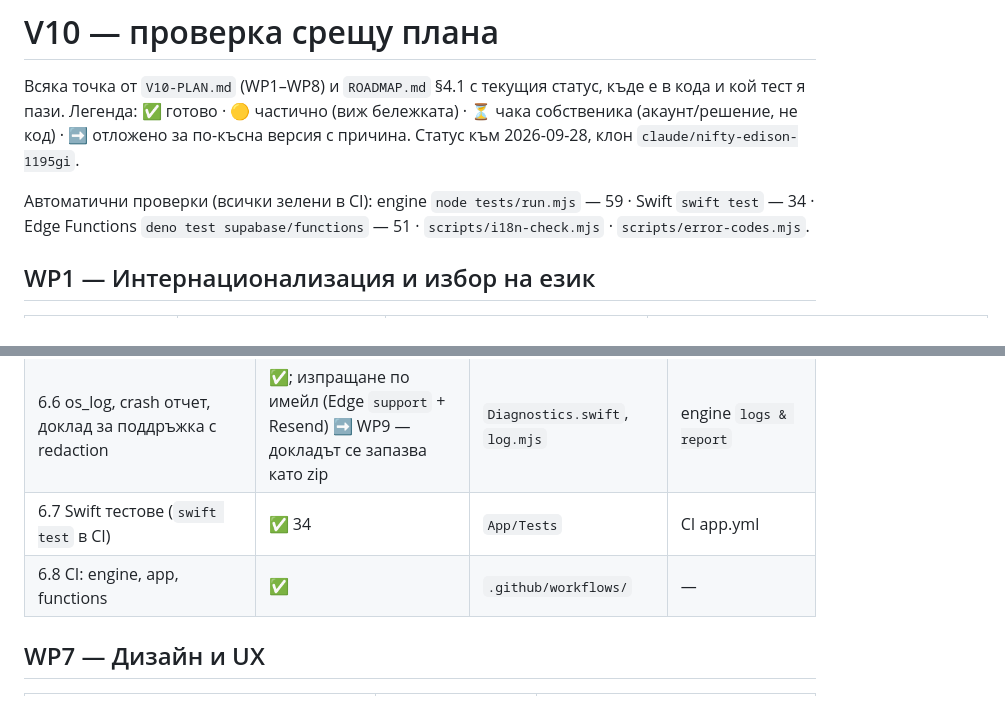
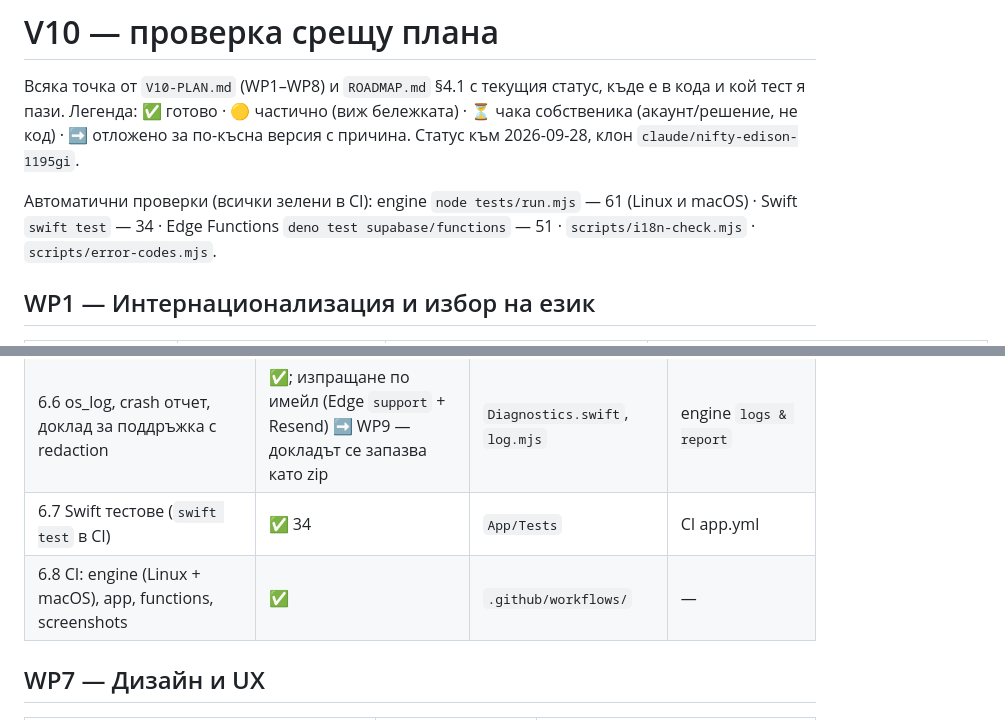
Before and after one commit to yavordfgggdag/beforeideploy, a Markdown page: docs/v10-checklist.md, 2 parts joined by grey strips. Rendered like a GitHub page.

Commit message:
Docs: CHANGELOG and checklist — demo project, faster overview, macOS engine CI, Codex fix
Co-Authored-By: Claude Opus 5.5 <noreply@anthropic.com>
Claude-Session: https://claude.ai/code/session_019teEuE79HhxomyecqSDmoJ

```diff
--- a/docs/v10-checklist.md
+++ b/docs/v10-checklist.md
@@ -4,7 +4,7 @@
 пази. Легенда: ✅ готово · 🟡 частично (виж бележката) · ⏳ чака собственика (акаунт/решение, не код) ·
 ➡️ отложено за по-късна версия с причина. Статус към 2026-09-28, клон `claude/nifty-edison-1195gi`.
 
-Автоматични проверки (всички зелени в CI): engine `node tests/run.mjs` — 59 · Swift `swift test` — 34 ·
+Автоматични проверки (всички зелени в CI): engine `node tests/run.mjs` — 61 (Linux и macOS) · Swift `swift test` — 34 ·
 Edge Functions `deno test supabase/functions` — 51 · `scripts/i18n-check.mjs` · `scripts/error-codes.mjs`.
 
 ## WP1 — Интернационализация и избор на език
@@ -86,7 +86,7 @@ Edge Functions `deno test supabase/functions` — 51 · `scripts/i18n-check.mjs`
 | 6.5 Реални тестове Vercel / Cloudflare / GH Pages | ⏳ нужни са тестови акаунти (ръчен QA 5.2) | — | — |
 | 6.6 os_log, crash отчет, доклад за поддръжка с redaction | ✅; изпращане по имейл (Edge `support` + Resend) ➡️ WP9 — докладът се запазва като zip | `Diagnostics.swift`, `log.mjs` | engine `logs & report` |
 | 6.7 Swift тестове (`swift test` в CI) | ✅ 34 | `App/Tests` | CI app.yml |
-| 6.8 CI: engine, app, functions | ✅ | `.github/workflows/` | — |
+| 6.8 CI: engine (Linux + macOS), app, functions, screenshots | ✅ | `.github/workflows/` | — |
 
 ## WP7 — Дизайн и UX
 
```
